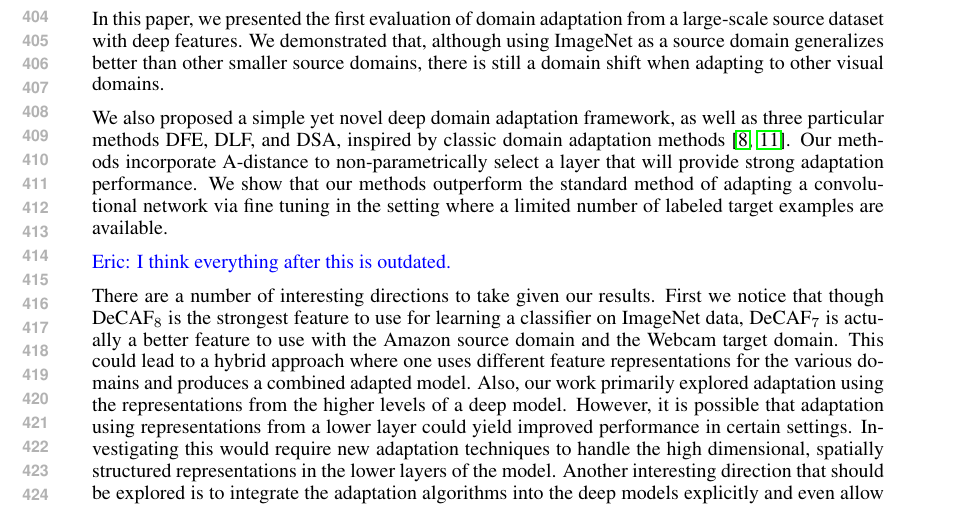
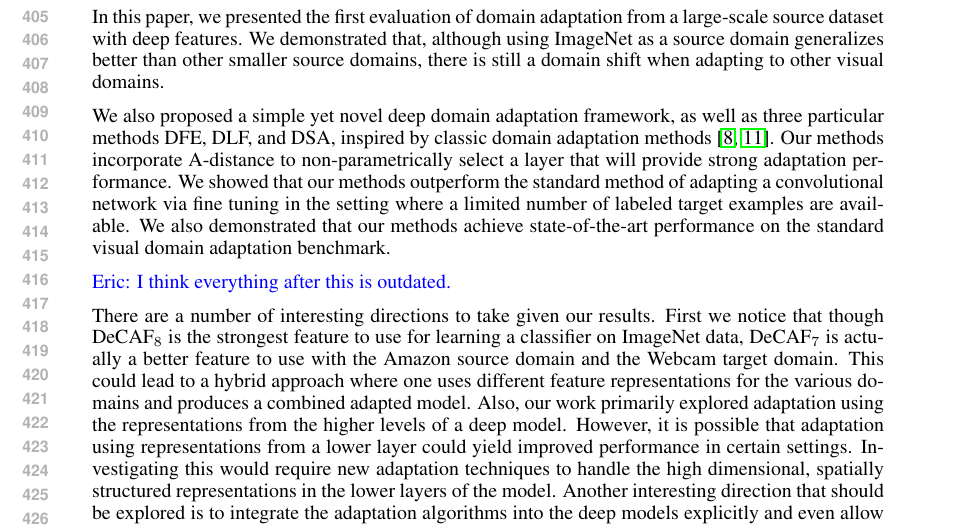
Before and after one commit to trevordarrell/2014-nips-deep-da, a LaTeX paper (2014-nips-deep-da.tex, which reads conclusion.tex): part of page 8 of 9, cut so that both start at the same text. Compiled offline with pdfLaTeX.

Commit message:
Slight revisions to conclusion. I think this is our weakest section.

```diff
--- a/conclusion.tex
+++ b/conclusion.tex
@@ -8,9 +8,11 @@ We also proposed a simple yet novel deep domain adaptation framework, as well as
 three particular methods DFE, DLF, and DSA, inspired by classic domain
 adaptation methods~\cite{daume, sa}. Our methods incorporate A-distance to
 non-parametrically select a layer that will provide strong adaptation
-performance. We show that our methods outperform the standard method of adapting
-a convolutional network via fine tuning in the setting where a limited number of
-labeled target examples are available.
+performance. We showed that our methods outperform the standard method of
+adapting a convolutional network via fine tuning in the setting where a limited
+number of labeled target examples are available. We also demonstrated that our
+methods achieve state-of-the-art performance on the standard visual domain
+adaptation benchmark.
 
 \et{I think everything after this is outdated.}
 
```
